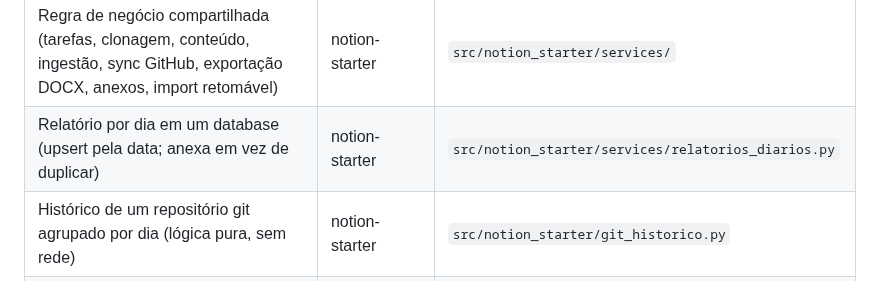
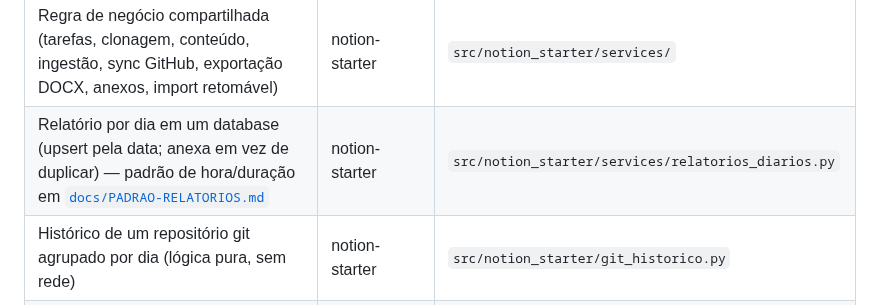
Before and after one commit to Felipe-Alcantara/Automa-es-do-Notion, a Markdown page: AGENTS.md, the part around the change. GitHub-like rendering.

```diff
--- a/AGENTS.md
+++ b/AGENTS.md
@@ -134,7 +134,7 @@ Primeiro `python bootstrap.py` (clona ou atualiza os módulos em `modules/`). De
 | Saneamento de texto/JSON (surrogates), `fatiar_utf16` | notion-starter | `src/notion_starter/utils.py` |
 | Subcomandos do CLI, saída JSON, `--help` | notion-tasks-cli | `cli/notion_tasks.py` |
 | Regra de negócio compartilhada (tarefas, clonagem, conteúdo, ingestão, sync GitHub, exportação DOCX, anexos, import retomável) | notion-starter | `src/notion_starter/services/` |
-| Relatório por dia em um database (upsert pela data; anexa em vez de duplicar) | notion-starter | `src/notion_starter/services/relatorios_diarios.py` |
+| Relatório por dia em um database (upsert pela data; anexa em vez de duplicar) — padrão de hora/duração em [`docs/PADRAO-RELATORIOS.md`](docs/PADRAO-RELATORIOS.md) | notion-starter | `src/notion_starter/services/relatorios_diarios.py` |
 | Histórico de um repositório git agrupado por dia (lógica pura, sem rede) | notion-starter | `src/notion_starter/git_historico.py` |
 | Fonte de planilha (.xlsx/.csv) do framework de ingestão | notion-starter | `src/notion_starter/services/ingestao.py` (`FontePlanilha`) |
 | Normalização de números/datas no formato brasileiro | notion-starter | `src/notion_starter/valores_br.py` |
```
Also changed, not shown: docs/PADRAO-RELATORIOS.md (added, +44 -0 lines).
